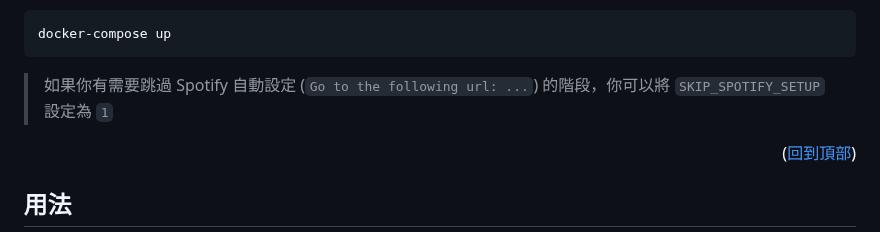
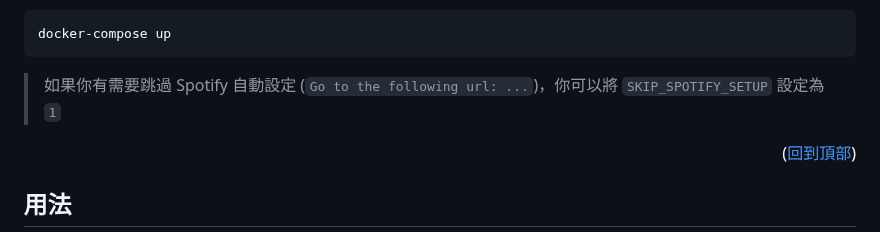
Before and after one commit to Nat1anWasTaken/Lava, a Markdown page: README.md, the part around the change. Drawn GitHub-style.

Commit message:
🪄 docs(README.md): improve grammar

````diff
--- a/README.md
+++ b/README.md
@@ -102,7 +102,7 @@ mv .env.example .env
 docker-compose up
 ```
 
-> 如果你有需要跳過 Spotify 自動設定 (`Go to the following url: ...`) 的階段，你可以將 `SKIP_SPOTIFY_SETUP` 設定為 `1`
+> 如果你有需要跳過 Spotify 自動設定 (`Go to the following url: ...`)，你可以將 `SKIP_SPOTIFY_SETUP` 設定為 `1`
 
 
 <p align="right">(<a href="#readme-top">回到頂部</a>)</p>
````
